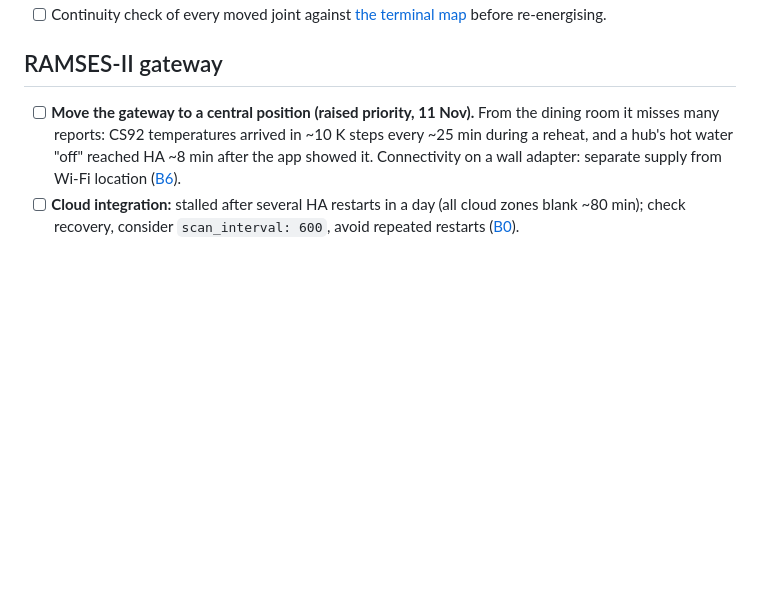
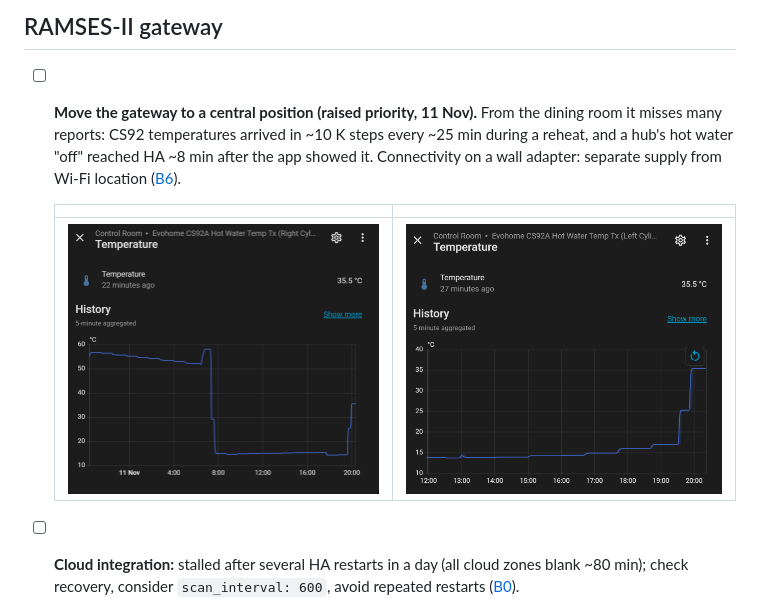
Before and after one commit to the-control-cabinet/evohome-heating-controls-ramses-integration, a Markdown page: docs/D1-roadmap.md, the part around the change. Rendered like a GitHub page; pictures changed too: docs/images/cs92-left-sparse-reports-2026-11-11.png (added), docs/images/cs92-right-sparse-reports-2026-11-11.png (added); blank space fills up the shorter version.

```diff
--- a/docs/D1-roadmap.md
+++ b/docs/D1-roadmap.md
@@ -17,6 +17,10 @@
 
 ## RAMSES-II gateway
 - [ ] **Move the gateway to a central position (raised priority, 11 Nov).** From the dining room it misses many reports: CS92 temperatures arrived in ~10 K steps every ~25 min during a reheat, and a hub's hot water "off" reached HA ~8 min after the app showed it. Connectivity on a wall adapter: separate supply from Wi-Fi location ([B6](B6-gateway-reliability.md)).
+
+  | | |
+  |---|---|
+  | ![Right CS92 in HA: steps and a 25 min gap during the reheat](images/cs92-right-sparse-reports-2026-11-11.png) | ![Left CS92 in HA: ~10 K steps during the reheat](images/cs92-left-sparse-reports-2026-11-11.png) |
 - [ ] **Cloud integration:** stalled after several HA restarts in a day (all cloud zones blank ~80 min); check recovery, consider `scan_interval: 600`, avoid repeated restarts ([B0](B0-cloud-integration.md)).
 - [ ] Update the issue raised with the firmware maintainer with the results (no response yet).
 - [ ] Copy the September packet logs to permanent storage; review retention.
```
Also changed, not shown: CHANGELOG.md (+1 -0 lines), docs/B9-ufh-and-radiator-behaviour.md (+2 -0 lines), docs/images/ufh-evening-lounge-utility-2026-11-11.png (added).
